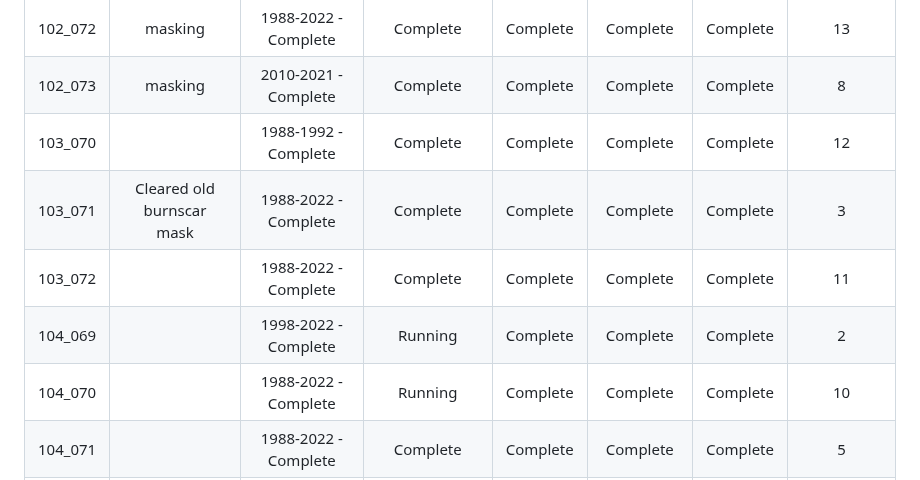
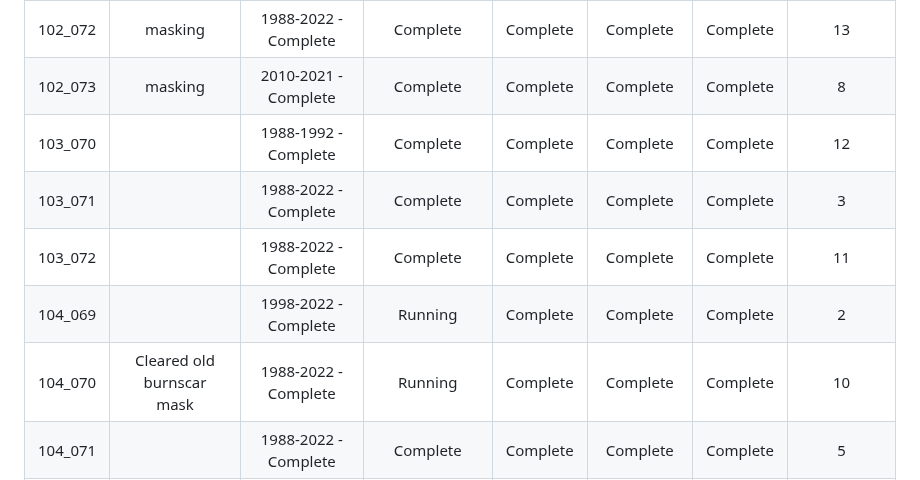
Before and after one commit to Robotmcgregor/biomass, a Markdown page: README.md, the part around the change. Drawn GitHub-style.

```diff
--- a/README.md
+++ b/README.md
@@ -11,10 +11,10 @@
 | 102_072 | masking | 1988-2022 - Complete | Complete | Complete| Complete | Complete | 13 |
 | 102_073 | masking | 2010-2021 - Complete | Complete | Complete | Complete | Complete| 8 |
 | 103_070 |  | 1988-1992 - Complete | Complete | Complete | Complete | Complete | 12|
-| 103_071 | Cleared old burnscar mask  | 1988-2022 - Complete | Complete | Complete| Complete | Complete | 3 |
+| 103_071 |   | 1988-2022 - Complete | Complete | Complete| Complete | Complete | 3 |
 | 103_072 |  | 1988-2022 - Complete | Complete | Complete| Complete | Complete | 11 |
 | 104_069 |  | 1998-2022 - Complete | Running | Complete | Complete | Complete | 2 |
-| 104_070 |  | 1988-2022 - Complete | Running | Complete | Complete | Complete | 10 |
+| 104_070 | Cleared old burnscar mask  | 1988-2022 - Complete | Running | Complete | Complete | Complete | 10 |
 | 104_071 || 1988-2022 - Complete | Complete | Complete | Complete | Complete| 5|
 | 105_069 |  | 1988-2023 - Complete | Running | Complete | Complete | Complete | 15|
 | 105_070 |  | 1988-2022 - Complete | Complete | Complete | Complete | Complete | 10 |
```
